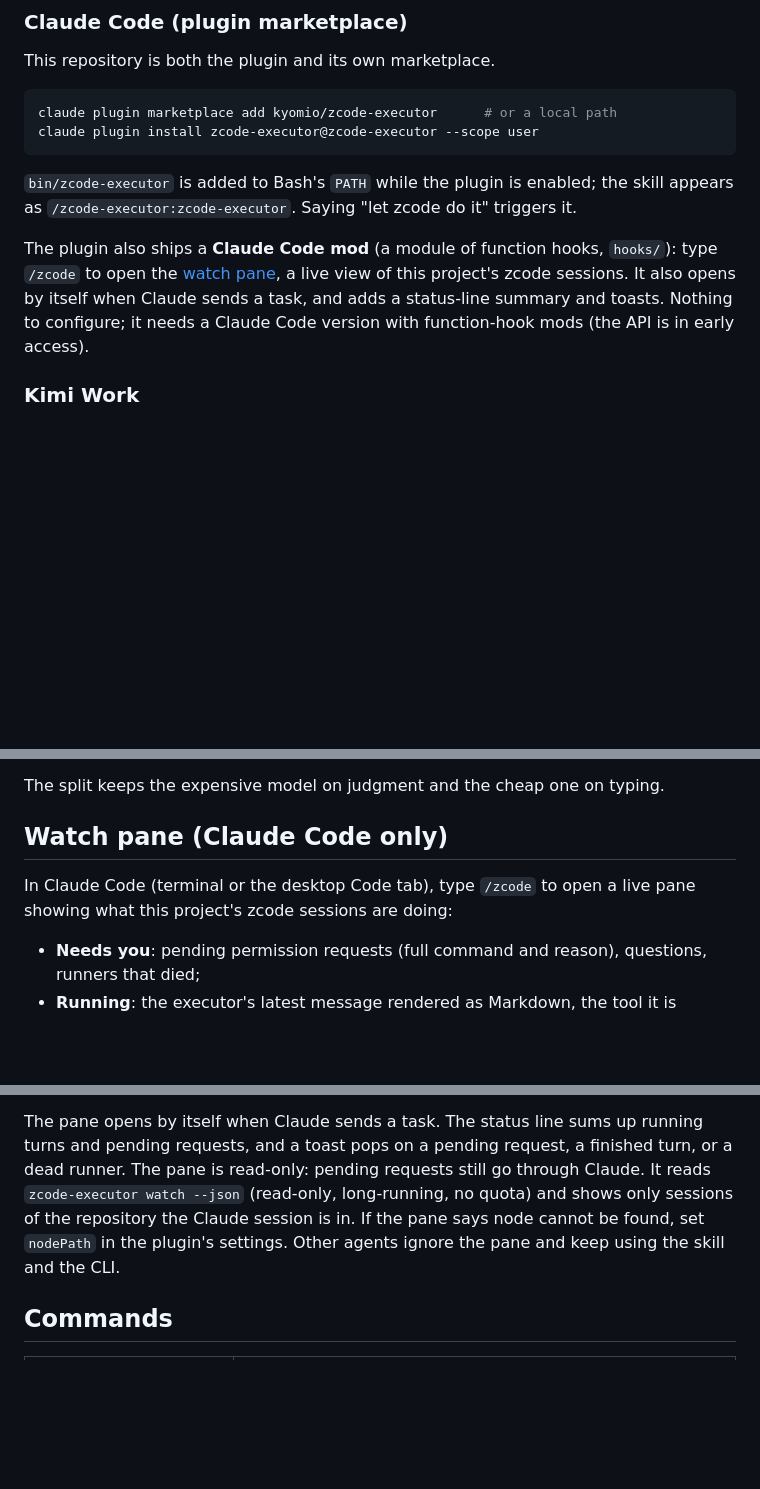
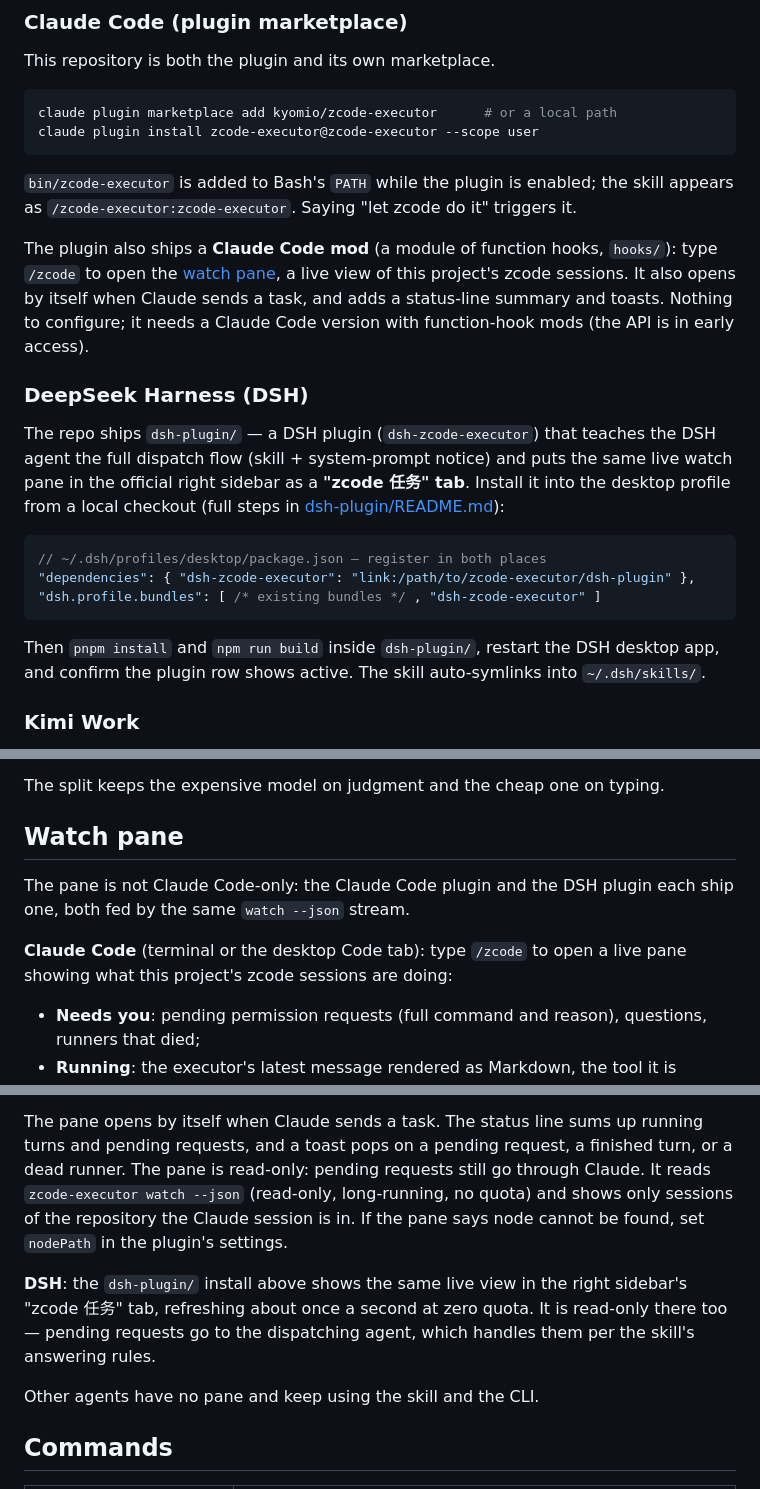
Before and after one commit to KyoMio/zcode-executor, a Markdown page: README.md, 3 parts joined by grey strips. GitHub-like rendering; blank space fills up the shorter version.

Commit message:
文档: README 补 DSH 安装方式，观察面板不再是 Claude Code 专属

````diff
--- a/README.md
+++ b/README.md
@@ -85,7 +85,19 @@ claude plugin install zcode-executor@zcode-executor --scope user
 
 `bin/zcode-executor` is added to Bash's `PATH` while the plugin is enabled; the skill appears as `/zcode-executor:zcode-executor`. Saying "let zcode do it" triggers it.
 
-The plugin also ships a **Claude Code mod** (a module of function hooks, `hooks/`): type `/zcode` to open the [watch pane](#watch-pane-claude-code-only), a live view of this project's zcode sessions. It also opens by itself when Claude sends a task, and adds a status-line summary and toasts. Nothing to configure; it needs a Claude Code version with function-hook mods (the API is in early access).
+The plugin also ships a **Claude Code mod** (a module of function hooks, `hooks/`): type `/zcode` to open the [watch pane](#watch-pane), a live view of this project's zcode sessions. It also opens by itself when Claude sends a task, and adds a status-line summary and toasts. Nothing to configure; it needs a Claude Code version with function-hook mods (the API is in early access).
+
+### DeepSeek Harness (DSH)
+
+The repo ships `dsh-plugin/` — a DSH plugin (`dsh-zcode-executor`) that teaches the DSH agent the full dispatch flow (skill + system-prompt notice) and puts the same live watch pane in the official right sidebar as a **"zcode 任务" tab**. Install it into the desktop profile from a local checkout (full steps in [dsh-plugin/README.md](dsh-plugin/README.md)):
+
+```jsonc
+// ~/.dsh/profiles/desktop/package.json — register in both places
+"dependencies": { "dsh-zcode-executor": "link:/path/to/zcode-executor/dsh-plugin" },
+"dsh.profile.bundles": [ /* existing bundles */ , "dsh-zcode-executor" ]
+```
+
+Then `pnpm install` and `npm run build` inside `dsh-plugin/`, restart the DSH desktop app, and confirm the plugin row shows active. The skill auto-symlinks into `~/.dsh/skills/`.
 
 ### Kimi Work
 
@@ -223,9 +235,11 @@ This is how zcode-executor itself was built:
 
 The split keeps the expensive model on judgment and the cheap one on typing.
 
-## Watch pane (Claude Code only)
+## Watch pane
 
-In Claude Code (terminal or the desktop Code tab), type `/zcode` to open a live pane showing what this project's zcode sessions are doing:
+The pane is not Claude Code-only: the Claude Code plugin and the DSH plugin each ship one, both fed by the same `watch --json` stream.
+
+**Claude Code** (terminal or the desktop Code tab): type `/zcode` to open a live pane showing what this project's zcode sessions are doing:
 
 - **Needs you**: pending permission requests (full command and reason), questions, runners that died;
 - **Running**: the executor's latest message rendered as Markdown, the tool it is running with its arguments, recently finished tools (failures in red), and queue position for off-peak sends;
@@ -235,7 +249,10 @@ A message longer than two lines is folded to its first two; press **Expand reply
 
 The pane opens by itself when Claude sends a task. The status line sums up running turns and pending requests, and a toast pops on a pending request, a finished turn, or a dead runner. The pane is read-only: pending requests still go through Claude.
 It reads `zcode-executor watch --json` (read-only, long-running, no quota) and shows only sessions of the repository the Claude session is in. If the pane says node cannot be found, set `nodePath` in the plugin's settings.
-Other agents ignore the pane and keep using the skill and the CLI.
+
+**DSH**: the `dsh-plugin/` install above shows the same live view in the right sidebar's "zcode 任务" tab, refreshing about once a second at zero quota. It is read-only there too — pending requests go to the dispatching agent, which handles them per the skill's answering rules.
+
+Other agents have no pane and keep using the skill and the CLI.
 
 ## Commands
 
````
Also changed, not shown: README.zh-CN.md (+21 -4 lines).
